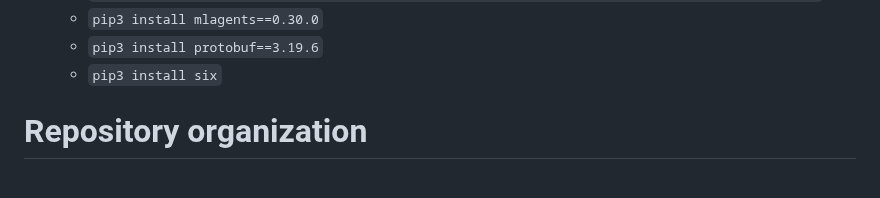
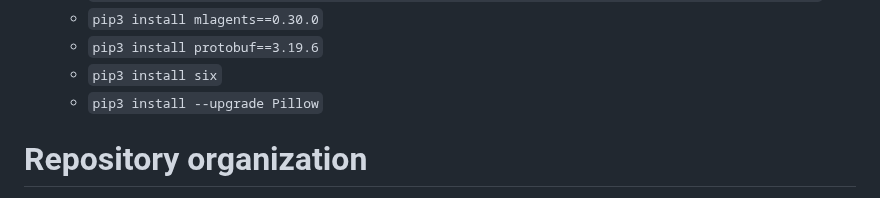
Before and after one commit to dadecampo/SafeRLAUV, a Markdown page: README.md, the part around the change. Drawn GitHub-style.

```diff
--- a/README.md
+++ b/README.md
@@ -20,6 +20,7 @@ This project aims to create a series of underwater environments in Unity, in ord
 	- `pip3 install mlagents==0.30.0`
 	- `pip3 install protobuf==3.19.6`
 	- `pip3 install six`
+ 	- `pip3 install --upgrade Pillow`
 
 # Repository organization
 Inside the 'Trainers' folder, you will find XAML files that define hyperparameters and characteristics of the various training phases, so you will find:
```
